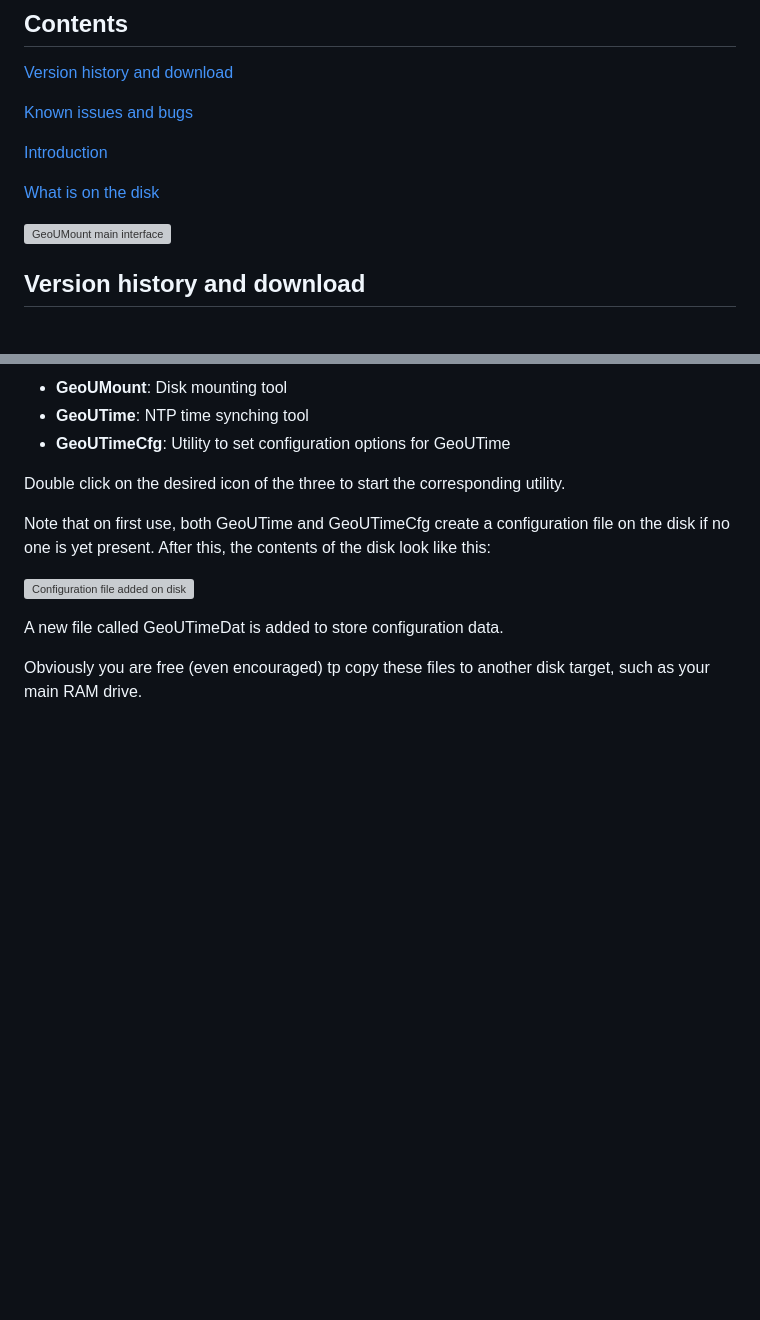
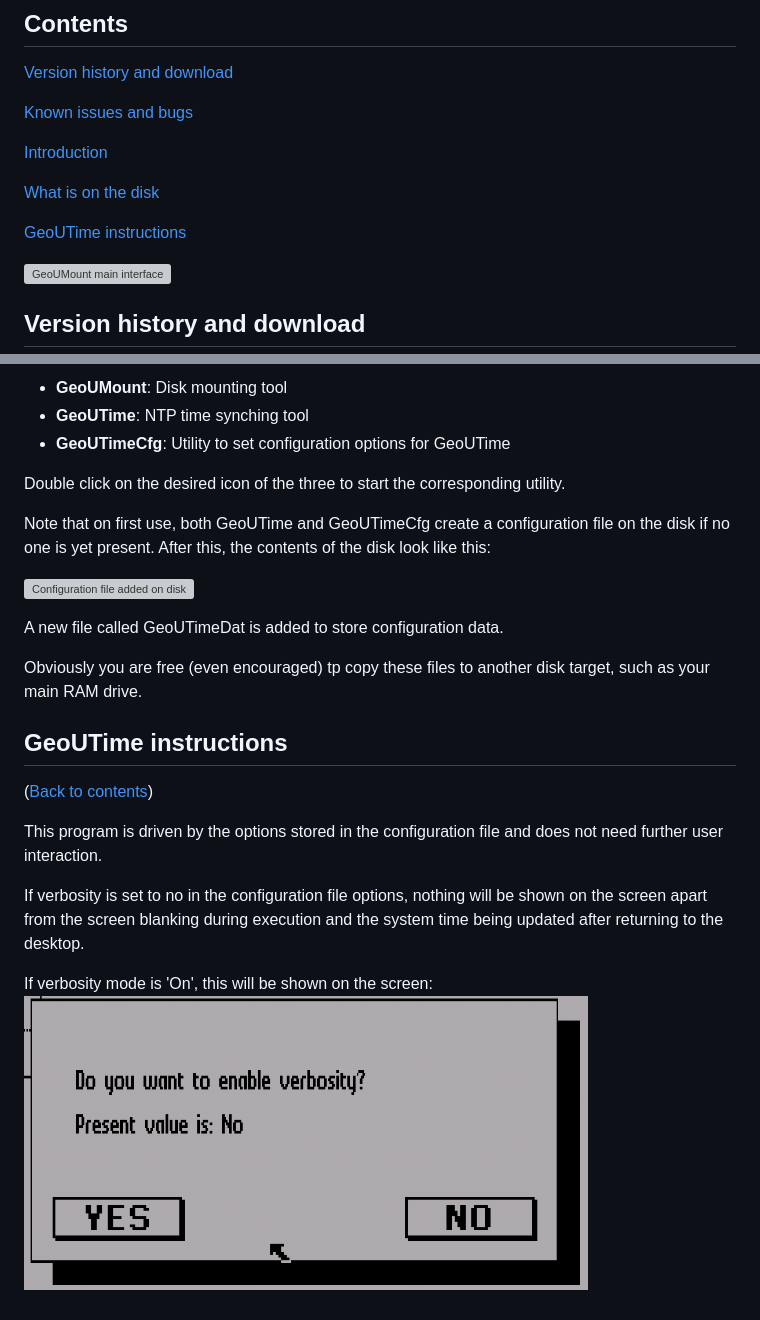
Before and after one commit to xahmol/GeoUTools, a Markdown page: README.md, 2 parts joined by grey strips. Rendered like a GitHub page; blank space fills up the shorter version; grey boxes are pictures that could not be loaded.

```diff
--- a/README.md
+++ b/README.md
@@ -10,6 +10,8 @@ Tools for using the UII+ cartridge with GEOS
 [Introduction](#introduction)
 
 [What is on the disk](#what-is-on-the-disk)
+
+[GeoUTime instructions](#geoutime-instructions)
 
 ![GeoUMount main interface](https://raw.githubusercontent.com/xahmol/GeoUTools/main/screenshots/geoutools%20-%20GeoUMount%20mainscreen.png)
 
@@ -68,3 +70,13 @@ Note that on first use, both GeoUTime and GeoUTimeCfg create a configuration fil
 A new file called GeoUTimeDat is added to store configuration data.
 
 Obviously you are free (even encouraged) tp copy these files to another disk target, such as your main RAM drive.
+
+## GeoUTime instructions
+([Back to contents](#contents))
+
+This program is driven by the options stored in the configuration file and does not need further user interaction.
+
+If verbosity is set to no in the configuration file options, nothing will be shown on the screen apart from the screen blanking during execution and the system time being updated after returning to the desktop.
+
+If verbosity mode is 'On', this will be shown on the screen:
+![GeoUTime verbosity output](https://raw.githubusercontent.com/xahmol/GeoUTools/main/screenshots/geoutools%20-%20GeoUTimeCfg%20time%20verbosity.png)
```
